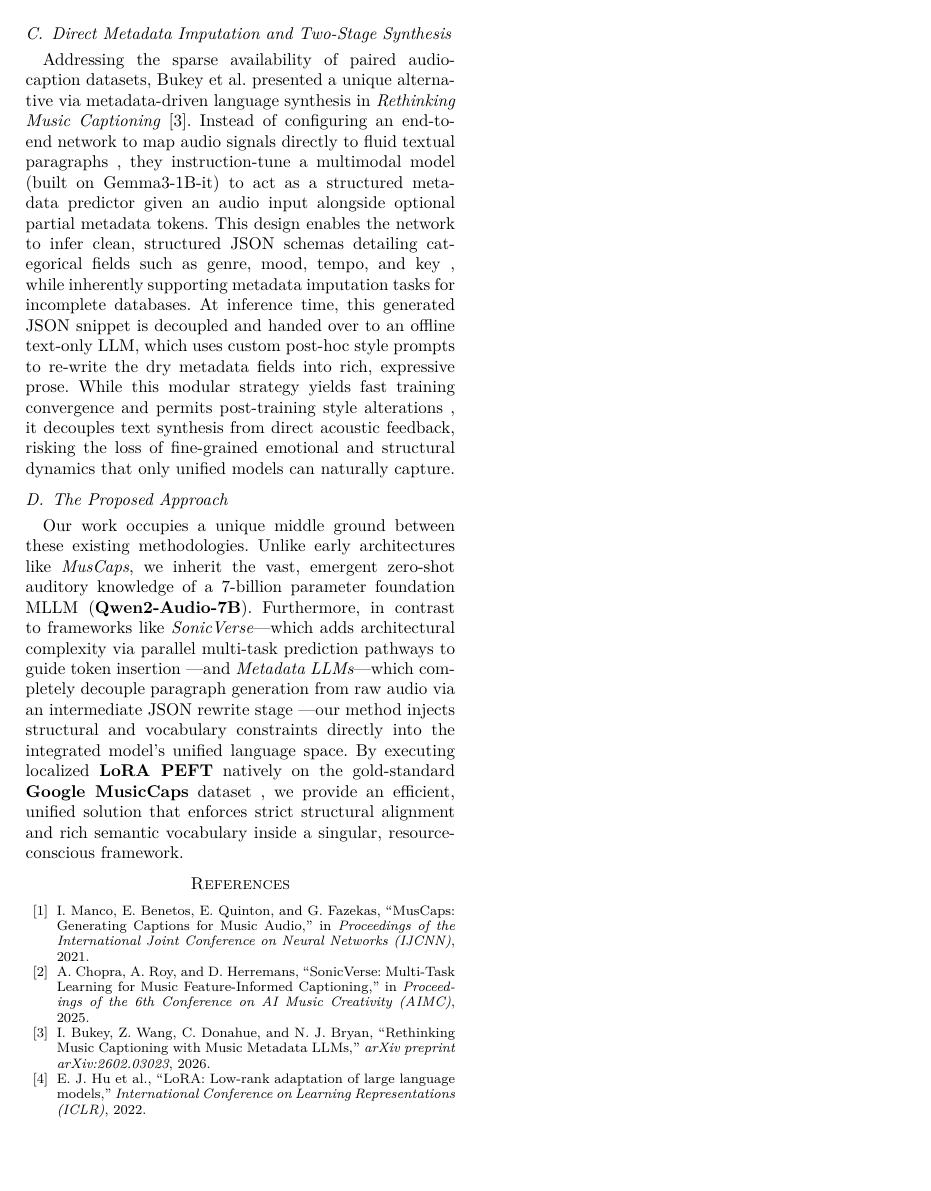
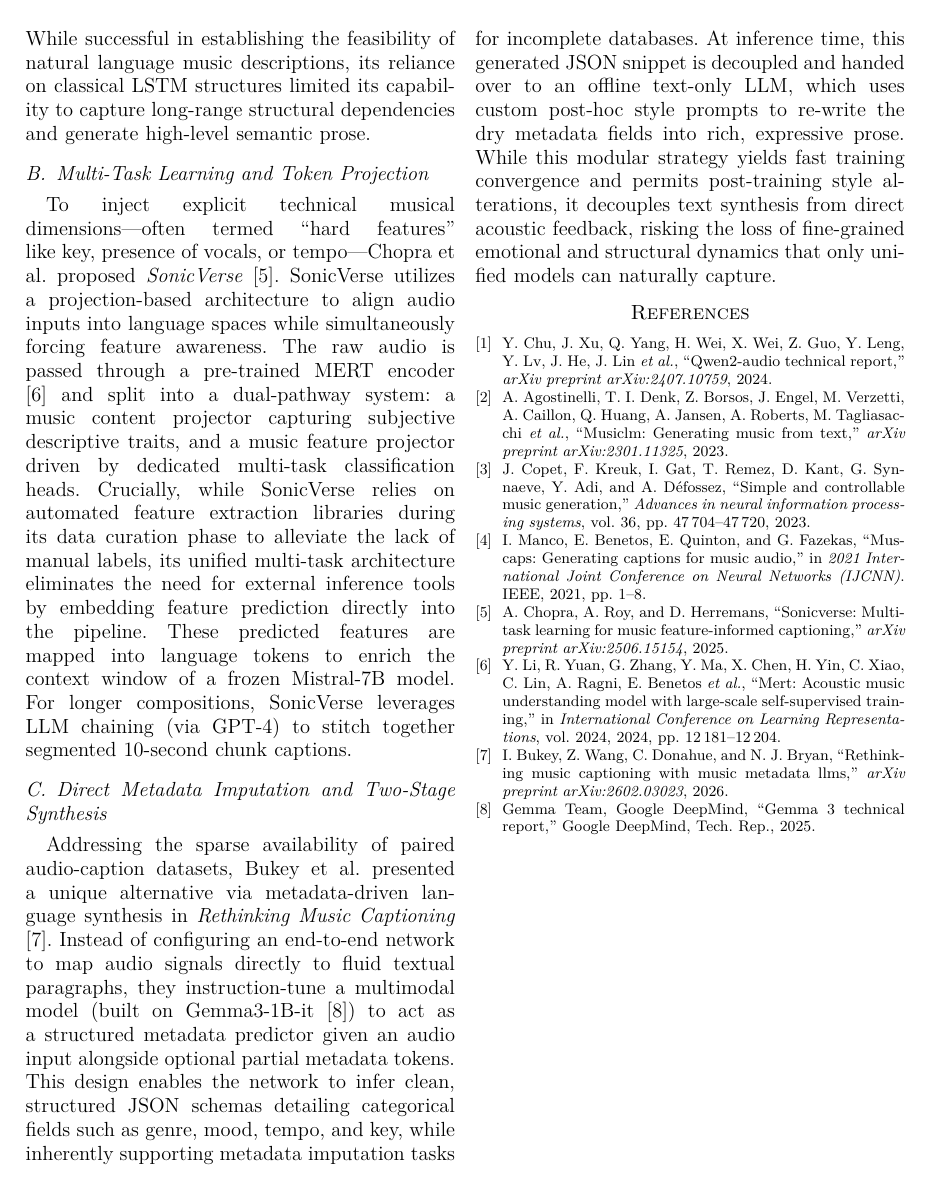
Before and after one commit to whyhugo/mllm-music-explanation, a LaTeX paper (report/main.tex, which reads report/references.bib): page 2 of 2. Compiled offline with XeLaTeX.

Commit message:
docs: add research references and update literature review in the report

```diff
--- a/report/main.tex
+++ b/report/main.tex
@@ -1,4 +1,4 @@
-\documentclass[10pt, conference, letterpaper]{IEEEtran}
+\documentclass[12pt, conference, letterpaper]{IEEEtran}
 \usepackage{cite}
 \usepackage{amsmath,amssymb,amsfonts}
 \usepackage{algorithmic}
@@ -51,24 +51,15 @@ Automating the translation of musical acoustics into human prose holds immense v
 The evolution of automatic music description has shifted from simplistic multi-label tag classification to sophisticated text generation. To contextualize our implementation, we analyze three distinct architectural paradigms in recent literature.
 
 \subsection{Foundational Deep Encoder-Decoder Frameworks}
-The conceptual foundation of treating music description as a fluid sequence-to-sequence task was pioneered by Manco et al. in \textit{MusCaps} \cite{manco2021muscaps}. The MusCaps architecture introduces a joint multimodal framework combining a convolutional network (CNN) front-end for feature extraction with a Recurrent Neural Network (RNN/LSTM) text decoder enhanced by temporal attention. A key insight from MusCaps was the strict necessity of target-domain audio pre-training to obtain acoustic representations that effectively summarize musical features before textual alignment. While successful in establishing the feasibility of natural language music descriptions , its reliance on classical LSTM structures limited its capability to capture long-range structural dependencies and generate high-level semantic prose.
+The conceptual foundation of treating music description as a fluid sequence-to-sequence task was pioneered by Manco et al. in \textit{MusCaps} \cite{manco2021muscaps}. The MusCaps architecture introduces a joint multimodal framework combining a convolutional network (CNN) front-end for feature extraction with a Recurrent Neural Network (RNN/LSTM) text decoder enhanced by temporal attention. A key insight from MusCaps was the strict necessity of target-domain audio pre-training to obtain acoustic representations that effectively summarize musical features before textual alignment. While successful in establishing the feasibility of natural language music descriptions, its reliance on classical LSTM structures limited its capability to capture long-range structural dependencies and generate high-level semantic prose.
 
 \subsection{Multi-Task Learning and Token Projection}
-To inject explicit technical musical dimensions---often termed ``hard features'' like key, presence of vocals, or tempo ---Chopra et al. proposed \textit{SonicVerse} \cite{chopra2025sonicverse}. SonicVerse utilizes a projection-based architecture to align audio inputs into language spaces while simultaneously forcing feature awareness. The raw audio is passed through a pre-trained MERT encoder and split into a dual-pathway system: a music content projector capturing subjective descriptive traits, and a music feature projector driven by dedicated multi-task classification heads. Crucially, while SonicVerse relies on automated feature extraction libraries during its data curation phase to alleviate the lack of manual labels , its unified multi-task architecture eliminates the need for external inference tools by embedding feature prediction directly into the pipeline. These predicted features are mapped into language tokens to enrich the context window of a frozen Mistral-7B model. For longer compositions, SonicVerse leverages LLM chaining (via GPT-4) to stitch together segmented 10-second chunk captions.
+To inject explicit technical musical dimensions---often termed ``hard features'' like key, presence of vocals, or tempo---Chopra et al. proposed \textit{SonicVerse} \cite{chopra2025sonicverse}. SonicVerse utilizes a projection-based architecture to align audio inputs into language spaces while simultaneously forcing feature awareness. The raw audio is passed through a pre-trained MERT encoder \cite{mert} and split into a dual-pathway system: a music content projector capturing subjective descriptive traits, and a music feature projector driven by dedicated multi-task classification heads. Crucially, while SonicVerse relies on automated feature extraction libraries during its data curation phase to alleviate the lack of manual labels, its unified multi-task architecture eliminates the need for external inference tools by embedding feature prediction directly into the pipeline. These predicted features are mapped into language tokens to enrich the context window of a frozen Mistral-7B model. For longer compositions, SonicVerse leverages LLM chaining (via GPT-4) to stitch together segmented 10-second chunk captions.
 
 \subsection{Direct Metadata Imputation and Two-Stage Synthesis}
-Addressing the sparse availability of paired audio-caption datasets, Bukey et al. presented a unique alternative via metadata-driven language synthesis in \textit{Rethinking Music Captioning} \cite{bukey2026rethinking}. Instead of configuring an end-to-end network to map audio signals directly to fluid textual paragraphs , they instruction-tune a multimodal model (built on Gemma3-1B-it) to act as a structured metadata predictor given an audio input alongside optional partial metadata tokens. This design enables the network to infer clean, structured JSON schemas detailing categorical fields such as genre, mood, tempo, and key , while inherently supporting metadata imputation tasks for incomplete databases. At inference time, this generated JSON snippet is decoupled and handed over to an offline text-only LLM, which uses custom post-hoc style prompts to re-write the dry metadata fields into rich, expressive prose. While this modular strategy yields fast training convergence and permits post-training style alterations , it decouples text synthesis from direct acoustic feedback, risking the loss of fine-grained emotional and structural dynamics that only unified models can naturally capture.
-
-\subsection{The Proposed Approach}
-Our work occupies a unique middle ground between these existing methodologies. Unlike early architectures like \textit{MusCaps}, we inherit the vast, emergent zero-shot auditory knowledge of a 7-billion parameter foundation MLLM (\textbf{Qwen2-Audio-7B}). Furthermore, in contrast to frameworks like \textit{SonicVerse}---which adds architectural complexity via parallel multi-task prediction pathways to guide token insertion ---and \textit{Metadata LLMs}---which completely decouple paragraph generation from raw audio via an intermediate JSON rewrite stage ---our method injects structural and vocabulary constraints directly into the integrated model's unified language space. By executing localized \textbf{LoRA PEFT} natively on the gold-standard \textbf{Google MusicCaps} dataset , we provide an efficient, unified solution that enforces strict structural alignment and rich semantic vocabulary inside a singular, resource-conscious framework.
-
-\begin{thebibliography}{00}
-    \bibitem{manco2021muscaps} I. Manco, E. Benetos, E. Quinton, and G. Fazekas, ``MusCaps: Generating Captions for Music Audio,'' in \textit{Proceedings of the International Joint Conference on Neural Networks (IJCNN)}, 2021.
-    \bibitem{chopra2025sonicverse} A. Chopra, A. Roy, and D. Herremans, ``SonicVerse: Multi-Task Learning for Music Feature-Informed Captioning,'' in \textit{Proceedings of the 6th Conference on AI Music Creativity (AIMC)}, 2025.
-    \bibitem{bukey2026rethinking} I. Bukey, Z. Wang, C. Donahue, and N. J. Bryan, ``Rethinking Music Captioning with Music Metadata LLMs,'' \textit{arXiv preprint arXiv:2602.03023}, 2026.
-    \bibitem{LoRA} E. J. Hu et al., ``LoRA: Low-rank adaptation of large language models,'' \textit{International Conference on Learning Representations (ICLR)}, 2022.
+Addressing the sparse availability of paired audio-caption datasets, Bukey et al. presented a unique alternative via metadata-driven language synthesis in \textit{Rethinking Music Captioning} \cite{bukey2026rethinking}. Instead of configuring an end-to-end network to map audio signals directly to fluid textual paragraphs, they instruction-tune a multimodal model (built on Gemma3-1B-it \cite{gemma3}) to act as a structured metadata predictor given an audio input alongside optional partial metadata tokens. This design enables the network to infer clean, structured JSON schemas detailing categorical fields such as genre, mood, tempo, and key, while inherently supporting metadata imputation tasks for incomplete databases. At inference time, this generated JSON snippet is decoupled and handed over to an offline text-only LLM, which uses custom post-hoc style prompts to re-write the dry metadata fields into rich, expressive prose. While this modular strategy yields fast training convergence and permits post-training style alterations, it decouples text synthesis from direct acoustic feedback, risking the loss of fine-grained emotional and structural dynamics that only unified models can naturally capture.
 
 
-\end{thebibliography}
-
+\bibliographystyle{IEEEtran}
+\bibliography{references}
 \end{document}
--- /dev/null
+++ b/report/references.bib
@@ -0,0 +1,7 @@
+@inproceedings{manco2021muscaps,
+  title        = {Muscaps: Generating captions for music audio},
+  author       = {Manco, Ilaria and Benetos, Emmanouil and Quinton, Elio and Fazekas, Gy{\"o}rgy},
+  booktitle    = {2021 International Joint Conference on Neural Networks (IJCNN)},
+  pages        = {1--8},
+  year         = {2021},
+  organization = {IEEE}
@@ -0,0 +12,5 @@
+  journal = {arXiv preprint arXiv:2506.15154},
+  year    = {2025}
+}1
+@article{bukey2026rethinking,
+  title   = {Rethinking Music Captioning with Music Metadata LLMs},
@@ -0,0 +22,12 @@
+@article{qwen2audio,
+  title   = {Qwen2-audio technical report},
+  author  = {Chu, Yunfei and Xu, Jin and Yang, Qian and Wei, Haojie and Wei, Xipin and Guo, Zhifang and Leng, Yichong and Lv, Yuanjun and He, Jinzheng and Lin, Junyang and others},
+  journal = {arXiv preprint arXiv:2407.10759},
+  year    = {2024}
+}
+
+@article{musiccaps,
+  title   = {Musiclm: Generating music from text},
+  author  = {Agostinelli, Andrea and Denk, Timo I and Borsos, Zal{\'a}n and Engel, Jesse and Verzetti, Mauro and Caillon, Antoine and Huang, Qingqing and Jansen, Aren and Roberts, Adam and Tagliasacchi, Marco and others},
+  journal = {arXiv preprint arXiv:2301.11325},
+  year    = {2023}
@@ -0,0 +46,18 @@
+@inproceedings{mert,
+  title     = {Mert: Acoustic music understanding model with large-scale self-supervised training},
+  author    = {Li, Yizhi and Yuan, Ruibin and Zhang, Ge and Ma, Yinghao and Chen, Xingran and Yin, Hanzhi and Xiao, Chenghao and Lin, Chenghua and Ragni, Anton and Benetos, Emmanouil and others},
+  booktitle = {International Conference on Learning Representations},
+  volume    = {2024},
+  pages     = {12181--12204},
+  year      = {2024}
+}
+
+@techreport{gemma3,
+  author      = {{Gemma Team, Google DeepMind}},
+  title       = {{Gemma 3} Technical Report},
+  institution = {Google DeepMind},
+  year        = {2025}
+}
+
+@techreport{gemma4,
+  author      = {{Gemma Team, Google DeepMind}},
@@ -0,0 +70,8 @@
+@article{musicgen,
+  title   = {Simple and controllable music generation},
+  author  = {Copet, Jade and Kreuk, Felix and Gat, Itai and Remez, Tal and Kant, David and Synnaeve, Gabriel and Adi, Yossi and D{\'e}fossez, Alexandre},
+  journal = {Advances in neural information processing systems},
+  volume  = {36},
+  pages   = {47704--47720},
+  year    = {2023}
+}
```
Also changed, not shown: report/main.tex (4 more changed lines), report/references.bib (27 more changed lines).
